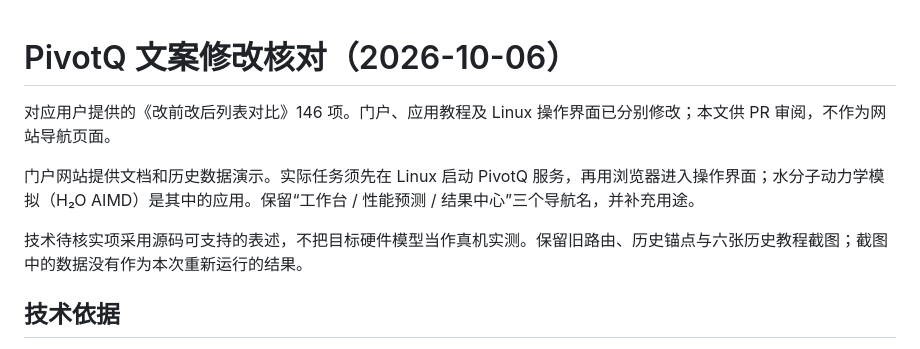
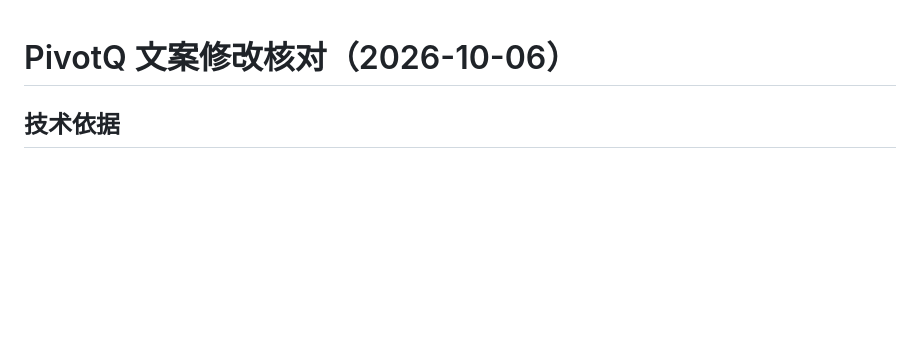
Before and after one commit to 7z024/PivotQ, a Markdown page: website/COPY_REVIEW_2026-10-06.md, the part around the change. Drawn GitHub-style; blank space fills up the shorter version.

Commit message:
Trim review document introduction

```diff
--- a/website/COPY_REVIEW_2026-10-06.md
+++ b/website/COPY_REVIEW_2026-10-06.md
@@ -1,10 +1,4 @@
 # PivotQ 文案修改核对（2026-10-06）
-
-对应用户提供的《改前改后列表对比》146 项。门户、应用教程及 Linux 操作界面已分别修改；本文供 PR 审阅，不作为网站导航页面。
-
-门户网站提供文档和历史数据演示。实际任务须先在 Linux 启动 PivotQ 服务，再用浏览器进入操作界面；水分子动力学模拟（H₂O AIMD）是其中的应用。保留“工作台 / 性能预测 / 结果中心”三个导航名，并补充用途。
-
-技术待核实项采用源码可支持的表述，不把目标硬件模型当作真机实测。保留旧路由、历史锚点与六张历史教程截图；截图中的数据没有作为本次重新运行的结果。
 
 ## 技术依据
 
```
